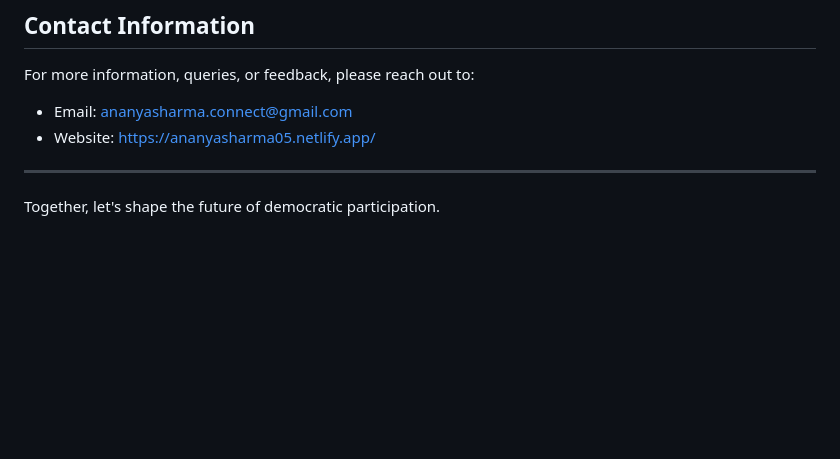
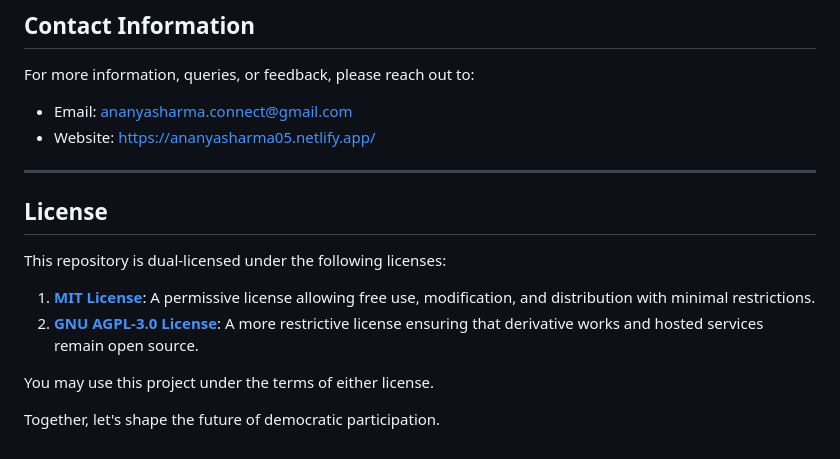
Before and after one commit to AnanyaSharma18/DIGIVOTE-DISTANT-VOTING-SYSTEM, a Markdown page: README.md, the part around the change. Drawn GitHub-style; blank space fills up the shorter version.

```diff
--- a/README.md
+++ b/README.md
@@ -85,5 +85,13 @@ For more information, queries, or feedback, please reach out to:
 - Website: [https://ananyasharma05.netlify.app/](https://ananyasharma05.netlify.app/)
 
 ---
+## License
+
+This repository is dual-licensed under the following licenses:
+
+1. **[MIT License](./LICENSE)**: A permissive license allowing free use, modification, and distribution with minimal restrictions.
+2. **[GNU AGPL-3.0 License](./LICENSE_AGPL)**: A more restrictive license ensuring that derivative works and hosted services remain open source.
+
+You may use this project under the terms of either license.
 
 Together, let's shape the future of democratic participation.
```
